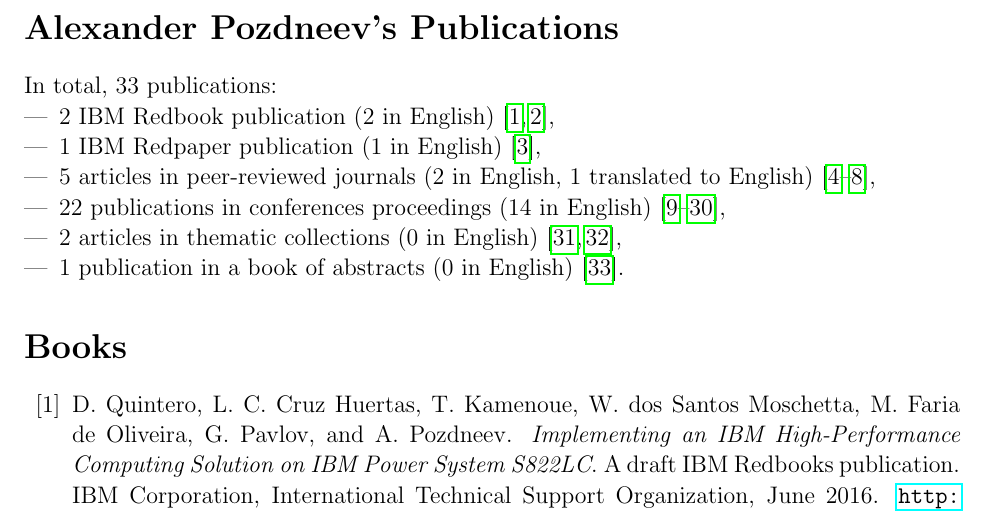
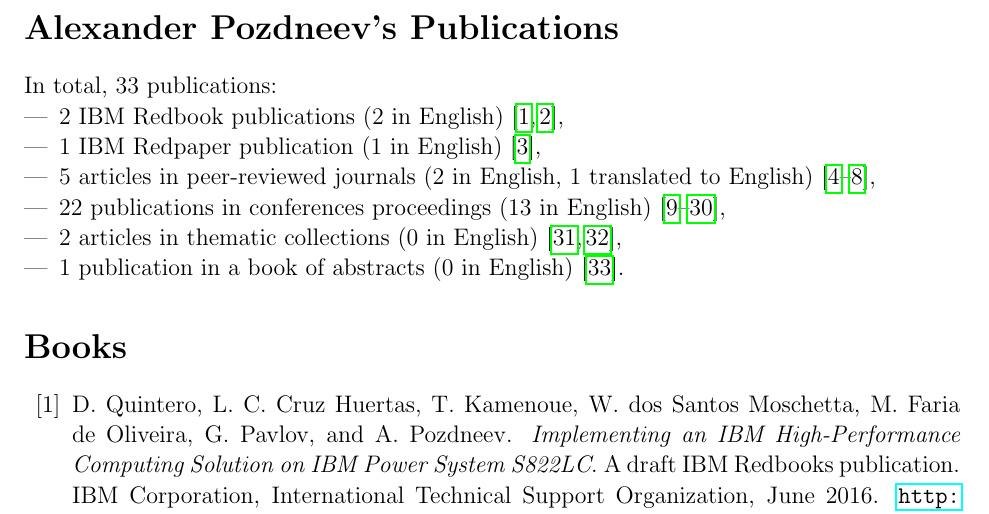
Before and after one commit to pozdneev/pubs, a LaTeX document (pubs.tex): part of page 1 of 5, cut so that both start at the same text. Compiled offline with pdfLaTeX.

Commit message:
Minor corrections (a typo; invalid number of pubs in English)

```diff
--- a/pubs.tex
+++ b/pubs.tex
@@ -30,7 +30,7 @@
 In total, 33 publications:
 \begin{compactitem}[---]
 \item
-  2 IBM Redbook publication (2 in English)~\citeBooks{%
+  2 IBM Redbook publications (2 in English)~\citeBooks{%
         SG-248280,
         SG-248263
   },
@@ -47,7 +47,7 @@
         nikolaev:rcm-2007%
     },
 \item
-        22 publications in conferences proceedings (14 in English)~\citeConf{%
+        22 publications in conferences proceedings (13 in English)~\citeConf{%
         pozdneev:sc-2016,
         smirnov:piers-2014,
         pozdneev:pavt-2011,
```
